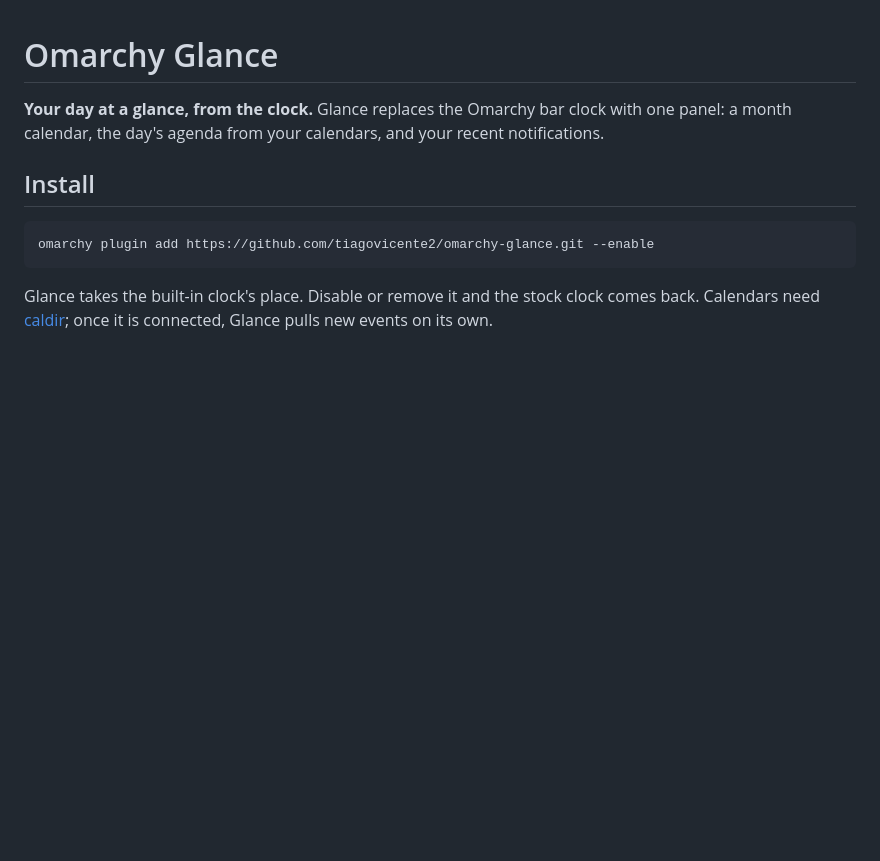
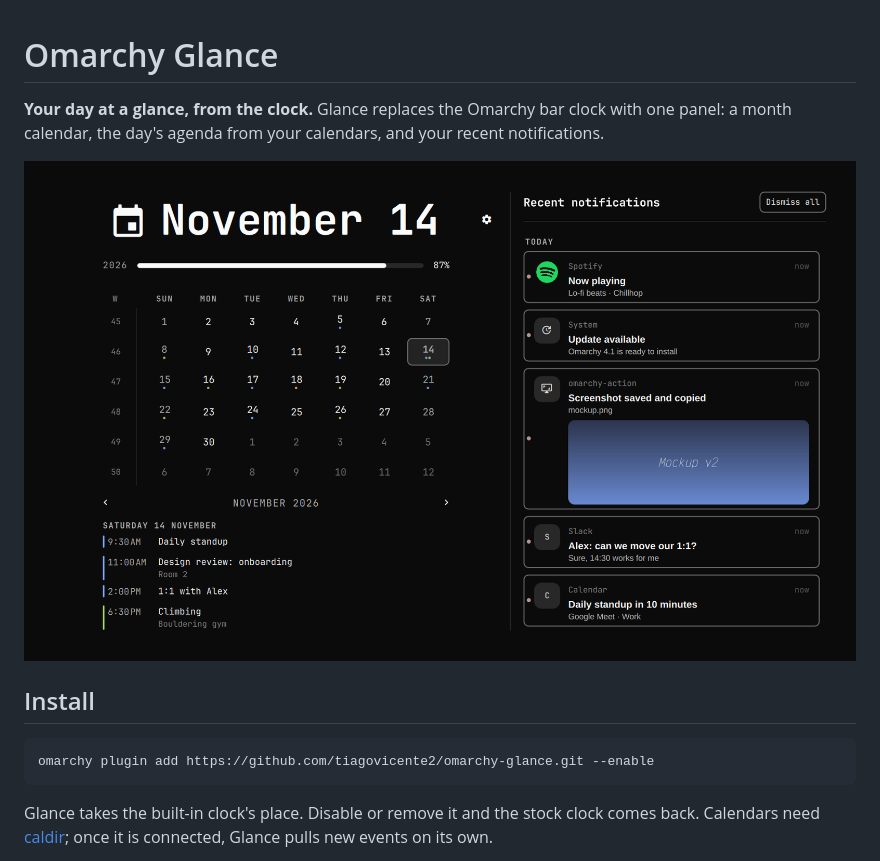
Before and after one commit to tiagovicente2/omarchy-glance, a Markdown page: README.md, the part around the change. GitHub-like rendering; pictures changed too: preview.png (added); blank space fills up the shorter version.

Commit message:
docs: add marketplace preview with placeholder data

```diff
--- a/README.md
+++ b/README.md
@@ -3,6 +3,8 @@
 **Your day at a glance, from the clock.** Glance replaces the Omarchy bar clock
 with one panel: a month calendar, the day's agenda from your calendars, and
 your recent notifications.
+
+![Omarchy Glance panel with a month calendar, today's agenda and recent notifications](preview.png)
 
 ## Install
 
```
